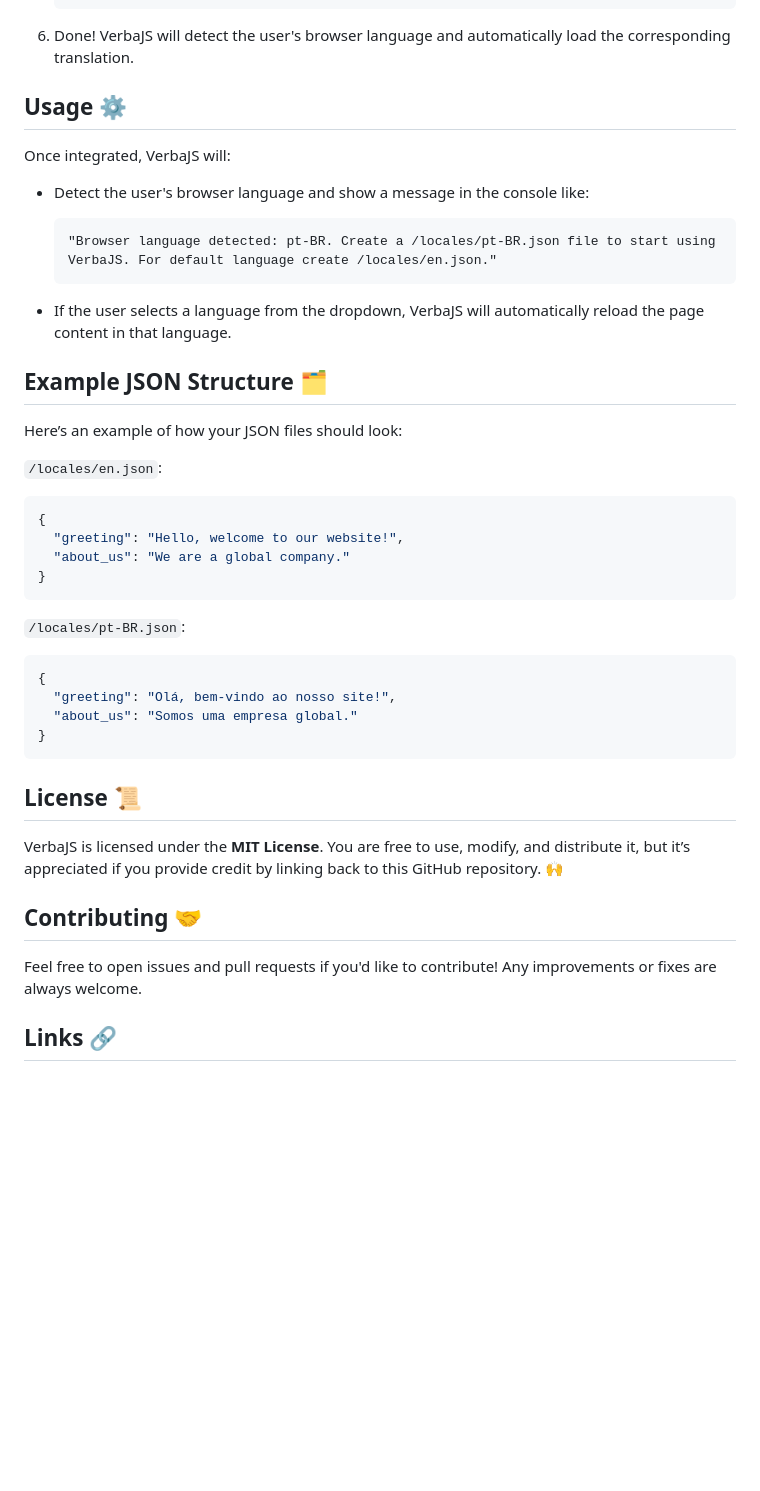
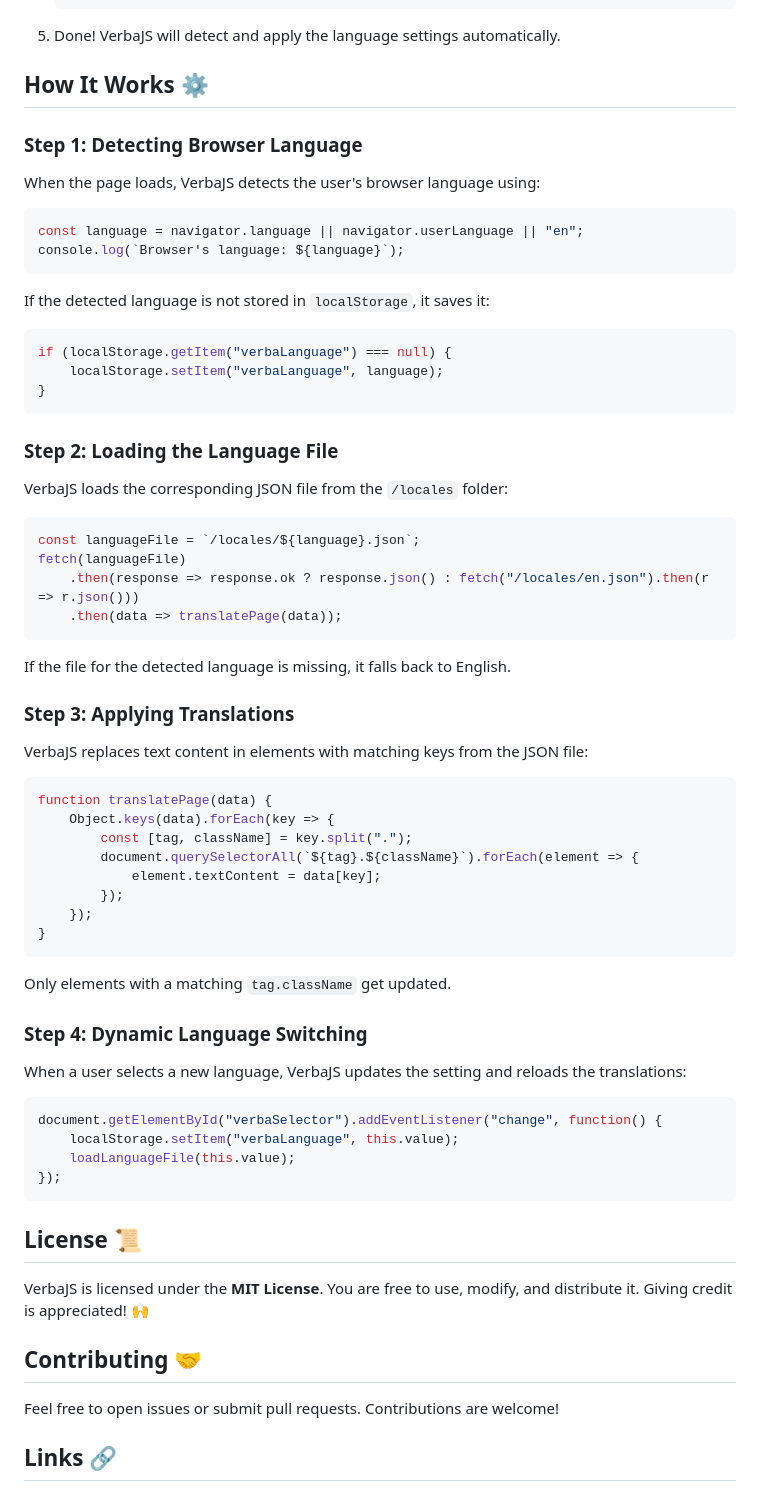
Before and after one commit to SorenKazam/VerbaJS, a Markdown page: README.md, the part around one of its changes. GitHub-like rendering; blank space fills up the shorter version.

````diff
--- a/README.md
+++ b/README.md
@@ -38,45 +52,75 @@
    </select>
    ```
 
-6. Done! VerbaJS will detect the user's browser language and automatically load the corresponding translation.
+5. Done! VerbaJS will detect and apply the language settings automatically.
 
-## Usage ⚙️
+## How It Works ⚙️
 
-Once integrated, VerbaJS will:
-- Detect the user's browser language and show a message in the console like:
-  ```
-  "Browser language detected: pt-BR. Create a /locales/pt-BR.json file to start using VerbaJS. For default language create /locales/en.json."
-  ```
+### Step 1: Detecting Browser Language
 
-- If the user selects a language from the dropdown, VerbaJS will automatically reload the page content in that language.
+When the page loads, VerbaJS detects the user's browser language using:
 
-## Example JSON Structure 🗂️
+```js
+const language = navigator.language || navigator.userLanguage || "en";
+console.log(`Browser's language: ${language}`);
+```
 
-Here’s an example of how your JSON files should look:
+If the detected language is not stored in `localStorage`, it saves it:
 
-`/locales/en.json`:
-```json
-{
-  "greeting": "Hello, welcome to our website!",
-  "about_us": "We are a global company."
+```js
+if (localStorage.getItem("verbaLanguage") === null) {
+    localStorage.setItem("verbaLanguage", language);
 }
 ```
 
-`/locales/pt-BR.json`:
-```json
-{
-  "greeting": "Olá, bem-vindo ao nosso site!",
-  "about_us": "Somos uma empresa global."
+### Step 2: Loading the Language File
+
+VerbaJS loads the corresponding JSON file from the `/locales` folder:
+
+```js
+const languageFile = `/locales/${language}.json`;
+fetch(languageFile)
+    .then(response => response.ok ? response.json() : fetch("/locales/en.json").then(r => r.json()))
+    .then(data => translatePage(data));
+```
+
+If the file for the detected language is missing, it falls back to English.
+
+### Step 3: Applying Translations
+
+VerbaJS replaces text content in elements with matching keys from the JSON file:
+
+```js
+function translatePage(data) {
+    Object.keys(data).forEach(key => {
+        const [tag, className] = key.split(".");
+        document.querySelectorAll(`${tag}.${className}`).forEach(element => {
+            element.textContent = data[key];
+        });
+    });
 }
+```
+
+Only elements with a matching `tag.className` get updated.
+
+### Step 4: Dynamic Language Switching
+
+When a user selects a new language, VerbaJS updates the setting and reloads the translations:
+
+```js
+document.getElementById("verbaSelector").addEventListener("change", function() {
+    localStorage.setItem("verbaLanguage", this.value);
+    loadLanguageFile(this.value);
+});
 ```
 
 ## License 📜
 
-VerbaJS is licensed under the **MIT License**. You are free to use, modify, and distribute it, but it’s appreciated if you provide credit by linking back to this GitHub repository. 🙌
+VerbaJS is licensed under the **MIT License**. You are free to use, modify, and distribute it. Giving credit is appreciated! 🙌
 
 ## Contributing 🤝
 
-Feel free to open issues and pull requests if you'd like to contribute! Any improvements or fixes are always welcome.
+Feel free to open issues or submit pull requests. Contributions are welcome!
 
 ## Links 🔗
 
````
Also changed, not shown: other parts of README.md (+30 -16 lines).
